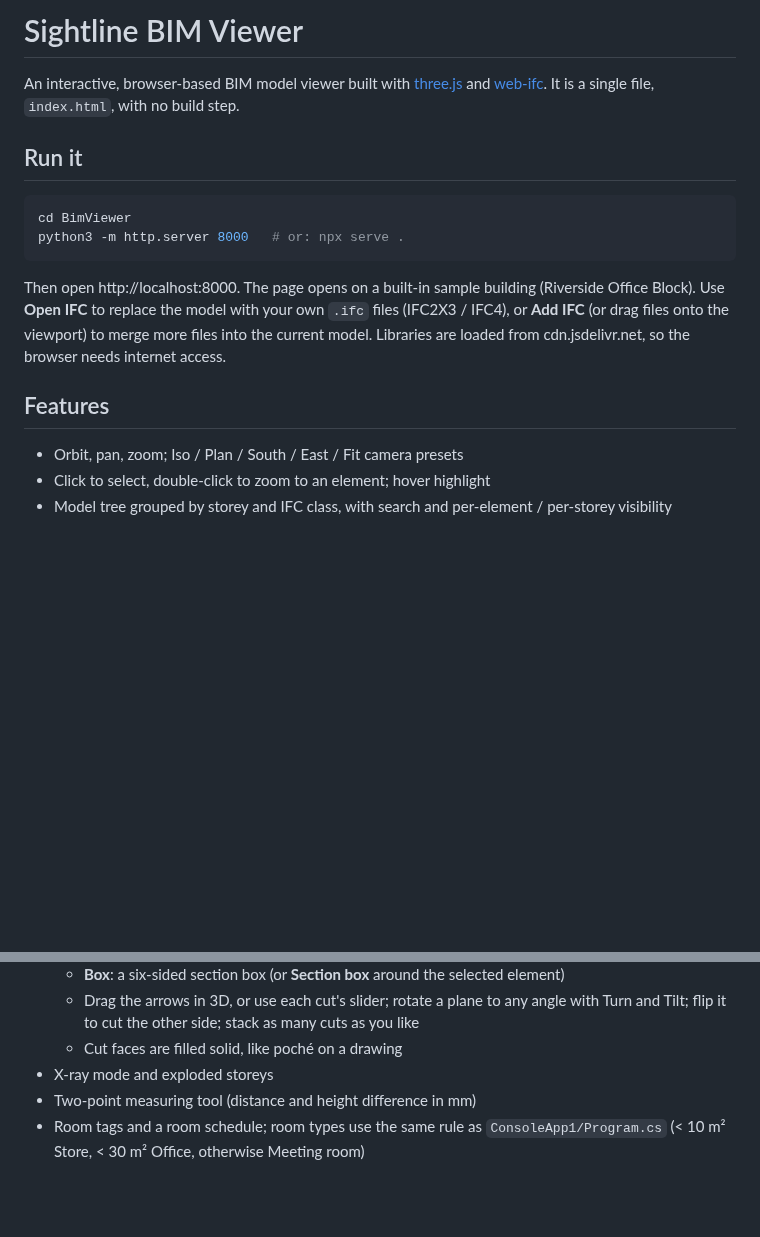
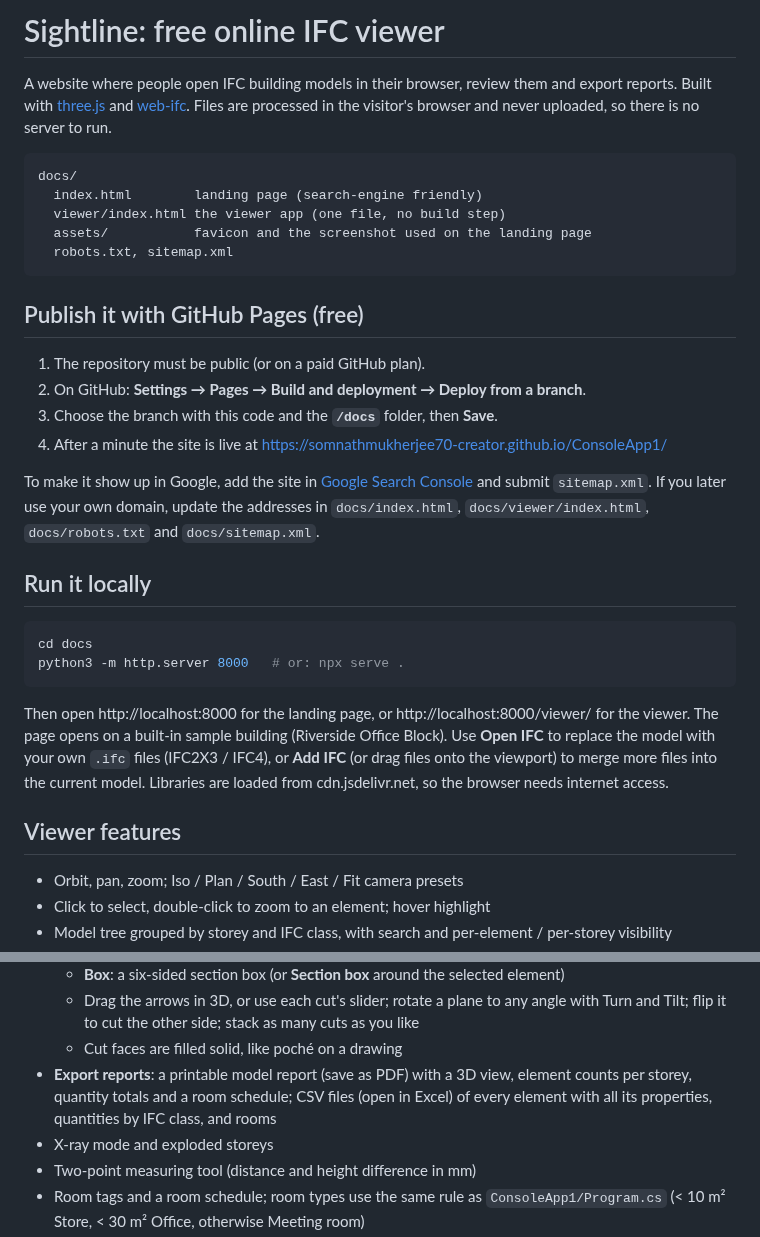
Before and after one commit to somnathmukherjee70-creator/ConsoleApp1, a Markdown page: README.md, 2 parts joined by grey strips. Drawn GitHub-style; blank space fills up the shorter version.

````diff
--- a/BimViewer/README.md
+++ b/README.md
@@ -1,21 +1,41 @@
-# Sightline BIM Viewer
+# Sightline: free online IFC viewer
 
-An interactive, browser-based BIM model viewer built with [three.js](https://threejs.org) and
-[web-ifc](https://github.com/ThatOpen/engine_web-ifc). It is a single file, `index.html`, with no build step.
+A website where people open IFC building models in their browser, review them and export reports.
+Built with [three.js](https://threejs.org) and [web-ifc](https://github.com/ThatOpen/engine_web-ifc).
+Files are processed in the visitor's browser and never uploaded, so there is no server to run.
 
-## Run it
+```
+docs/
+  index.html        landing page (search-engine friendly)
+  viewer/index.html the viewer app (one file, no build step)
+  assets/           favicon and the screenshot used on the landing page
+  robots.txt, sitemap.xml
+```
+
+## Publish it with GitHub Pages (free)
+
+1. The repository must be public (or on a paid GitHub plan).
+2. On GitHub: **Settings → Pages → Build and deployment → Deploy from a branch**.
+3. Choose the branch with this code and the **`/docs`** folder, then **Save**.
+4. After a minute the site is live at https://somnathmukherjee70-creator.github.io/ConsoleApp1/
+
+To make it show up in Google, add the site in [Google Search Console](https://search.google.com/search-console)
+and submit `sitemap.xml`. If you later use your own domain, update the addresses in
+`docs/index.html`, `docs/viewer/index.html`, `docs/robots.txt` and `docs/sitemap.xml`.
+
+## Run it locally
 
 ```bash
-cd BimViewer
+cd docs
 python3 -m http.server 8000   # or: npx serve .
 ```
 
-Then open http://localhost:8000. The page opens on a built-in sample building (Riverside Office Block).
+Then open http://localhost:8000 for the landing page, or http://localhost:8000/viewer/ for the viewer. The page opens on a built-in sample building (Riverside Office Block).
 Use **Open IFC** to replace the model with your own `.ifc` files (IFC2X3 / IFC4), or **Add IFC**
 (or drag files onto the viewport) to merge more files into the current model.
 Libraries are loaded from cdn.jsdelivr.net, so the browser needs internet access.
 
-## Features
+## Viewer features
 
 - Orbit, pan, zoom; Iso / Plan / South / East / Fit camera presets
 - Click to select, double-click to zoom to an element; hover highlight
@@ -34,6 +54,9 @@ Libraries are loaded from cdn.jsdelivr.net, so the browser needs internet access
   - Drag the arrows in 3D, or use each cut's slider; rotate a plane to any angle with Turn and Tilt;
     flip it to cut the other side; stack as many cuts as you like
   - Cut faces are filled solid, like poché on a drawing
+- **Export reports**: a printable model report (save as PDF) with a 3D view, element counts per storey,
+  quantity totals and a room schedule; CSV files (open in Excel) of every element with all its
+  properties, quantities by IFC class, and rooms
 - X-ray mode and exploded storeys
 - Two-point measuring tool (distance and height difference in mm)
 - Room tags and a room schedule; room types use the same rule as `ConsoleApp1/Program.cs`
````
Also changed, not shown: docs/assets/viewer.jpg (added), 7 other files.
